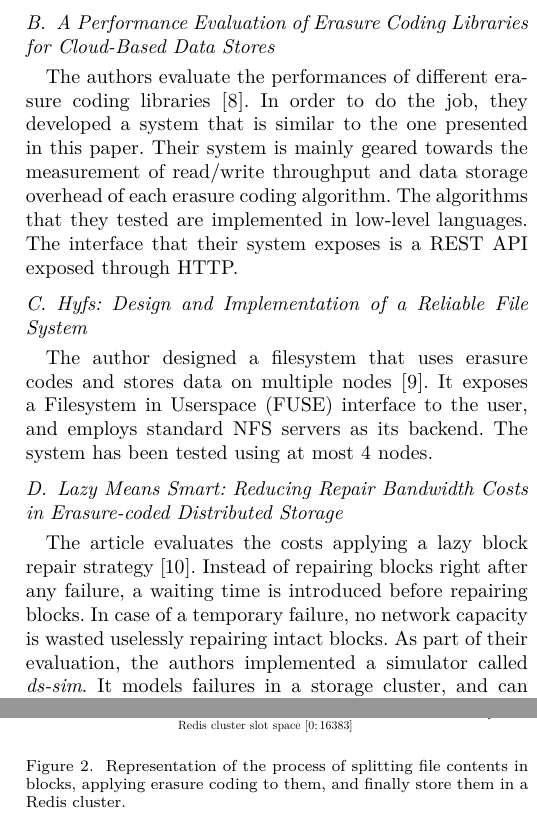
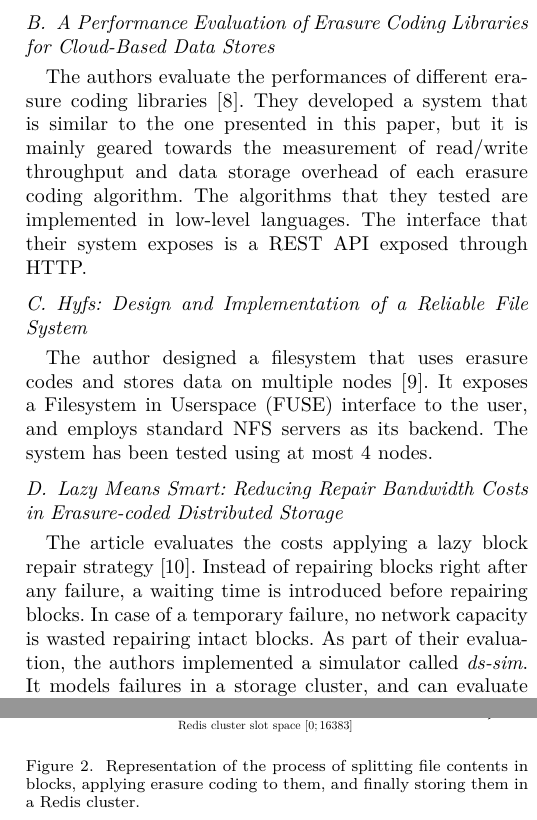
Before and after one commit to sebva/ErasureBench, a LaTeX paper (report/main.tex, which reads report/erasure-tester.tex, report/related-work.tex): two parts of the columns of pages 2 and 3 of 7, joined at a grey line, cut so that both start at the same text. Compiled offline with XeLaTeX; a missing font is replaced by an installed copy or a similar font; a LaTeX package or settings file that is missing is left out; TikZ figures are drawn from their code, not taken from saved files.

Commit message:
Fix minor text issues

```diff
--- a/report/erasure-tester.tex
+++ b/report/erasure-tester.tex
@@ -76,7 +76,7 @@ For testing purposes, a storage backend using an in-memory hash map is also avai
 \begin{figure}[H]
     \centering
     \input{blocks-figure.tex}
-    \caption{Representation of the process of splitting file contents in blocks, applying erasure coding to them, and finally store them in a Redis cluster.}
+    \caption{Representation of the process of splitting file contents in blocks, applying erasure coding to them, and finally storing them in a Redis cluster.}
     \label{fig:blocks}
 \end{figure}
 
--- a/report/related-work.tex
+++ b/report/related-work.tex
@@ -12,8 +12,7 @@ They measured that the repair process of \ac{lrc} uses half the disk and network
 \subsection{A Performance Evaluation of Erasure Coding Libraries for Cloud-Based Data Stores}
 
 The authors evaluate the performances of different erasure coding libraries \autocite{Burihabwa2016}.
-In order to do the job, they developed a system that is similar to the one presented in this paper.
-Their system is mainly geared towards the measurement of read/write throughput and data storage overhead of each erasure coding algorithm.
+They developed a system that is similar to the one presented in this paper, but it is mainly geared towards the measurement of read/write throughput and data storage overhead of each erasure coding algorithm.
 The algorithms that they tested are implemented in low-level languages.
 The interface that their system exposes is a REST API exposed through HTTP.
 
@@ -27,6 +26,6 @@ The system has been tested using at most 4 nodes.
 
 The article evaluates the costs applying a lazy block repair strategy \autocite{Silberstein2014}.
 Instead of repairing blocks right after any failure, a waiting time is introduced before repairing blocks.
-In case of a temporary failure, no network capacity is wasted uselessly repairing intact blocks.
+In case of a temporary failure, no network capacity is wasted repairing intact blocks.
 As part of their evaluation, the authors implemented a simulator called \textit{ds-sim}.
 It models failures in a storage cluster, and can evaluate the costs of repair of different erasure coding algorithm, as well as replication.
```
Also changed, not shown: report/introduction.tex (+1 -1 lines).
